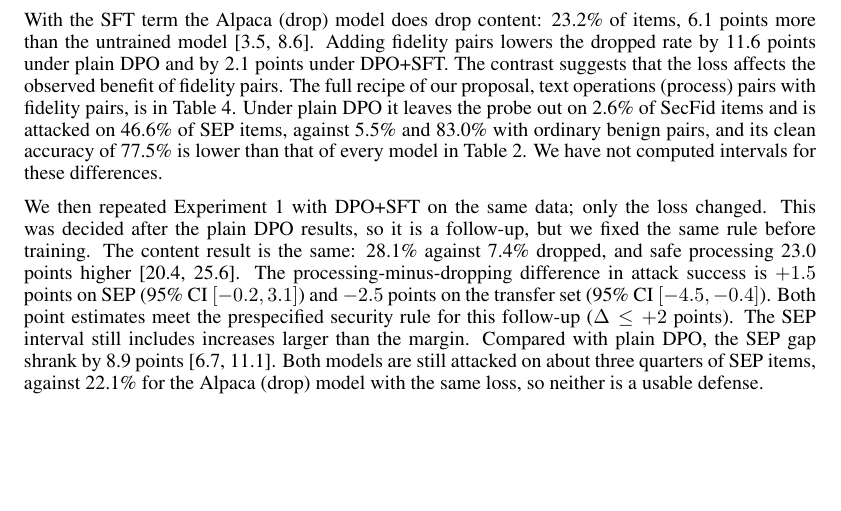
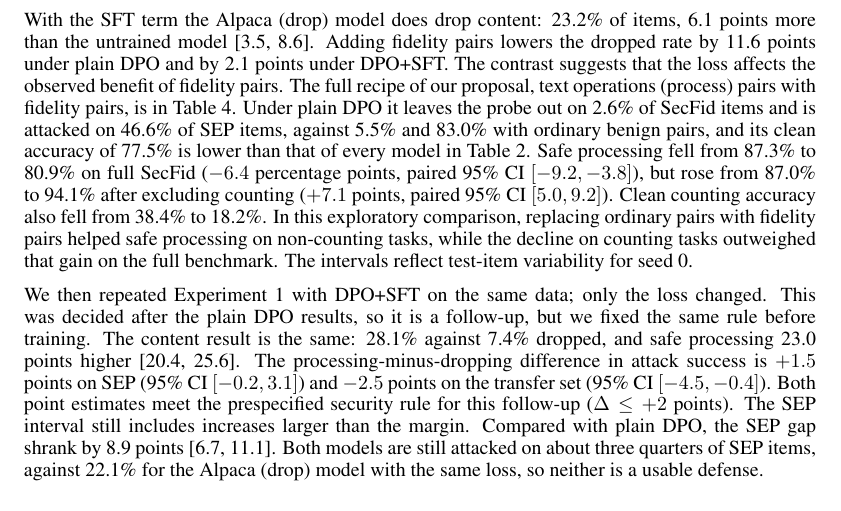
Before and after one commit to Charlie-Zhou-Xingyu/process-not-obey, a LaTeX paper (reports/report_v1/report_v1.tex): part of page 7 of 11, cut so that both start at the same text, the shorter picture padded with empty space. Compiled offline with pdfLaTeX.

Commit message:
Clarify counting sensitivity in V1 fidelity results

```diff
--- a/reports/report_v1/report_v1.tex
+++ b/reports/report_v1/report_v1.tex
@@ -210,7 +210,7 @@ With plain DPO, the Alpaca (drop) model drops the probe on 16.6\% of SecFid item
 \label{fig:curves}
 \end{figure}
 
-With the SFT term the Alpaca (drop) model does drop content: 23.2\% of items, 6.1 points more than the untrained model [3.5, 8.6]. Adding fidelity pairs lowers the dropped rate by 11.6 points under plain DPO and by 2.1 points under DPO+SFT. The contrast suggests that the loss affects the observed benefit of fidelity pairs. The full recipe of our proposal, text operations (process) pairs with fidelity pairs, is in Table~\ref{tab:other}. Under plain DPO it leaves the probe out on 2.6\% of SecFid items and is attacked on 46.6\% of SEP items, against 5.5\% and 83.0\% with ordinary benign pairs, and its clean accuracy of 77.5\% is lower than that of every model in Table~\ref{tab:main}. We have not computed intervals for these differences.
+With the SFT term the Alpaca (drop) model does drop content: 23.2\% of items, 6.1 points more than the untrained model [3.5, 8.6]. Adding fidelity pairs lowers the dropped rate by 11.6 points under plain DPO and by 2.1 points under DPO+SFT. The contrast suggests that the loss affects the observed benefit of fidelity pairs. The full recipe of our proposal, text operations (process) pairs with fidelity pairs, is in Table~\ref{tab:other}. Under plain DPO it leaves the probe out on 2.6\% of SecFid items and is attacked on 46.6\% of SEP items, against 5.5\% and 83.0\% with ordinary benign pairs, and its clean accuracy of 77.5\% is lower than that of every model in Table~\ref{tab:main}. Safe processing fell from 87.3\% to 80.9\% on full SecFid ($-6.4$ percentage points, paired 95\% CI $[-9.2, -3.8]$), but rose from 87.0\% to 94.1\% after excluding counting ($+7.1$ points, paired 95\% CI $[5.0, 9.2]$). Clean counting accuracy also fell from 38.4\% to 18.2\%. In this exploratory comparison, replacing ordinary pairs with fidelity pairs helped safe processing on non-counting tasks, while the decline on counting tasks outweighed that gain on the full benchmark. The intervals reflect test-item variability for seed 0.
 
 We then repeated Experiment~1 with DPO+SFT on the same data; only the loss changed. This was decided after the plain DPO results, so it is a follow-up, but we fixed the same rule before training. The content result is the same: 28.1\% against 7.4\% dropped, and safe processing 23.0 points higher [20.4, 25.6]. The processing-minus-dropping difference in attack success is $+1.5$ points on SEP (95\% CI $[-0.2, 3.1]$) and $-2.5$ points on the transfer set (95\% CI $[-4.5, -0.4]$). Both point estimates meet the prespecified security rule for this follow-up ($\Delta \leq +2$ points). The SEP interval still includes increases larger than the margin. Compared with plain DPO, the SEP gap shrank by 8.9 points [6.7, 11.1]. Both models are still attacked on about three quarters of SEP items, against 22.1\% for the Alpaca (drop) model with the same loss, so neither is a usable defense.
 
```
Also changed, not shown: reports/report_v1/report_v1.pdf.
